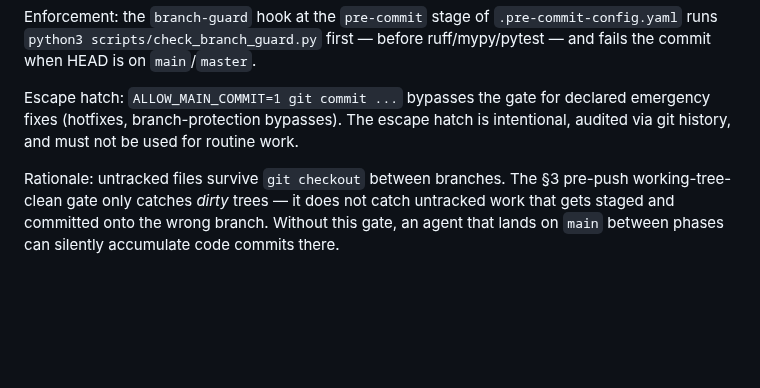
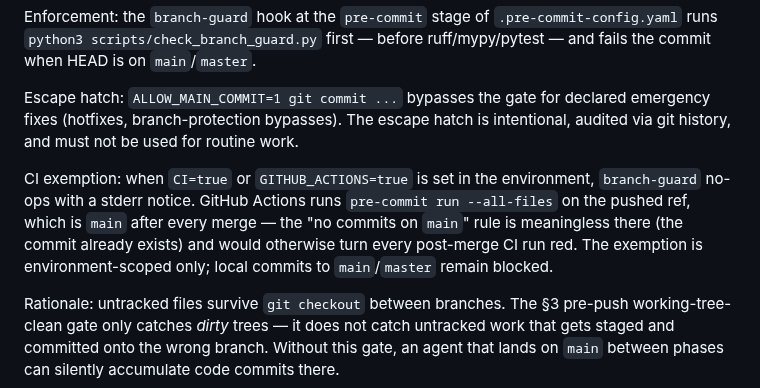
Before and after one commit to iVersatile/Prompiler, a Markdown page: docs/RULES.md, the part around the change. Rendered like a GitHub page; blank space fills up the shorter version.

Commit message:
docs(rules): document branch-guard CI exemption in §1.0
Mirrors the runtime behaviour shipped in a85df0a: the branch-guard
pre-commit hook no-ops when CI=true or GITHUB_ACTIONS=true so that
GitHub Actions' post-merge `pre-commit run --all-files` on `main`
does not turn every merge red. Local commits to main/master are
still blocked.

# prompiler: docs-only diff detected
# ---------------------------------------------------------------------
# Hint: This commit contains exclusively Markdown (*.md) documentation.
# If this is a fix: or perf: commit, you can bypass the lesson citation
# gate by adding the following trailer to the bottom of your message:
#
# Lesson-skip: docs-only changes
# ---------------------------------------------------------------------

```diff
--- a/docs/RULES.md
+++ b/docs/RULES.md
@@ -17,6 +17,8 @@ Before any code edit, the agent must be on a non-`main`, non-`master` branch. If
 Enforcement: the `branch-guard` hook at the `pre-commit` stage of `.pre-commit-config.yaml` runs `python3 scripts/check_branch_guard.py` first — before ruff/mypy/pytest — and fails the commit when HEAD is on `main`/`master`.
 
 Escape hatch: `ALLOW_MAIN_COMMIT=1 git commit ...` bypasses the gate for declared emergency fixes (hotfixes, branch-protection bypasses). The escape hatch is intentional, audited via git history, and must not be used for routine work.
+
+CI exemption: when `CI=true` or `GITHUB_ACTIONS=true` is set in the environment, `branch-guard` no-ops with a stderr notice. GitHub Actions runs `pre-commit run --all-files` on the pushed ref, which is `main` after every merge — the "no commits on `main`" rule is meaningless there (the commit already exists) and would otherwise turn every post-merge CI run red. The exemption is environment-scoped only; local commits to `main`/`master` remain blocked.
 
 Rationale: untracked files survive `git checkout` between branches. The §3 pre-push working-tree-clean gate only catches *dirty* trees — it does not catch untracked work that gets staged and committed onto the wrong branch. Without this gate, an agent that lands on `main` between phases can silently accumulate code commits there.
 
```
